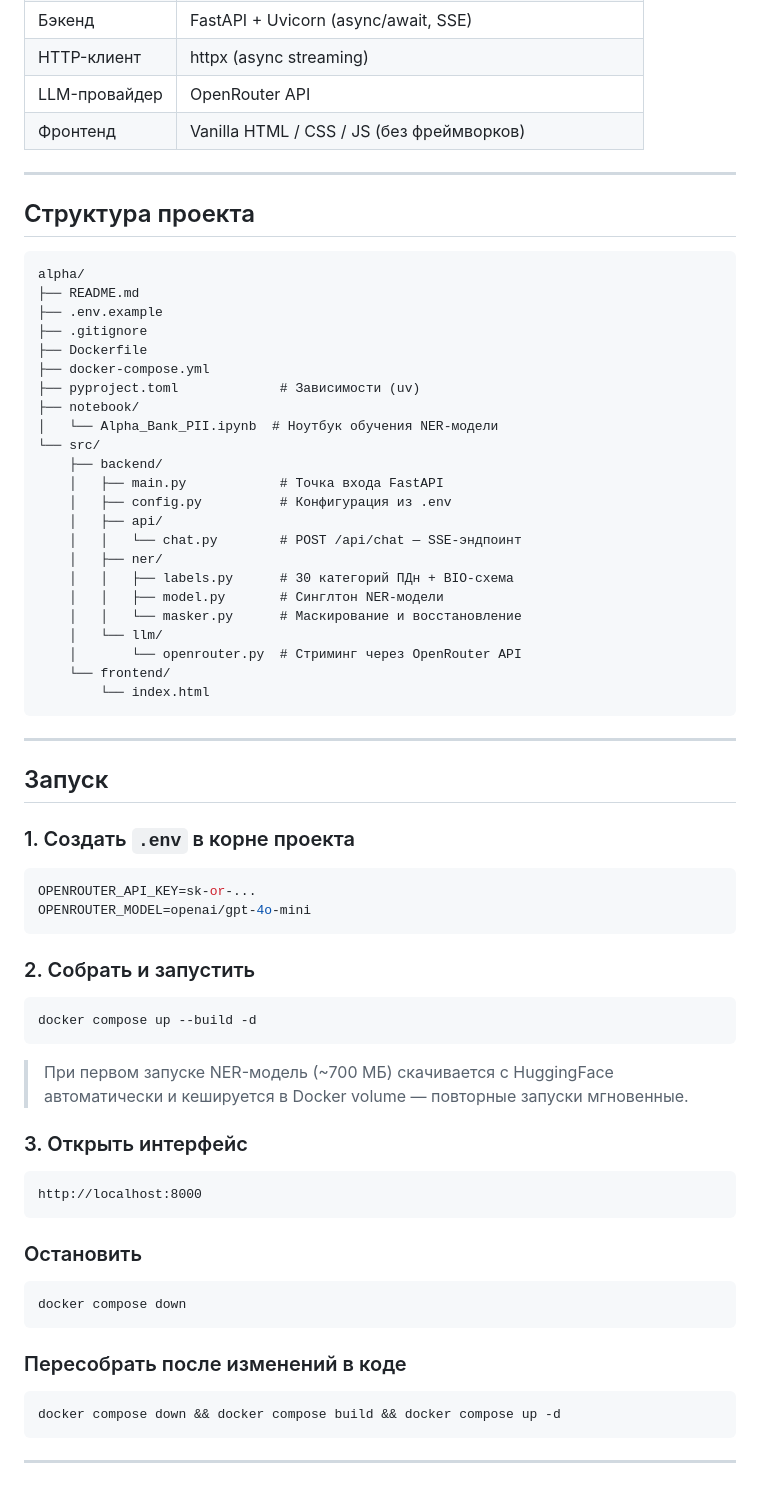
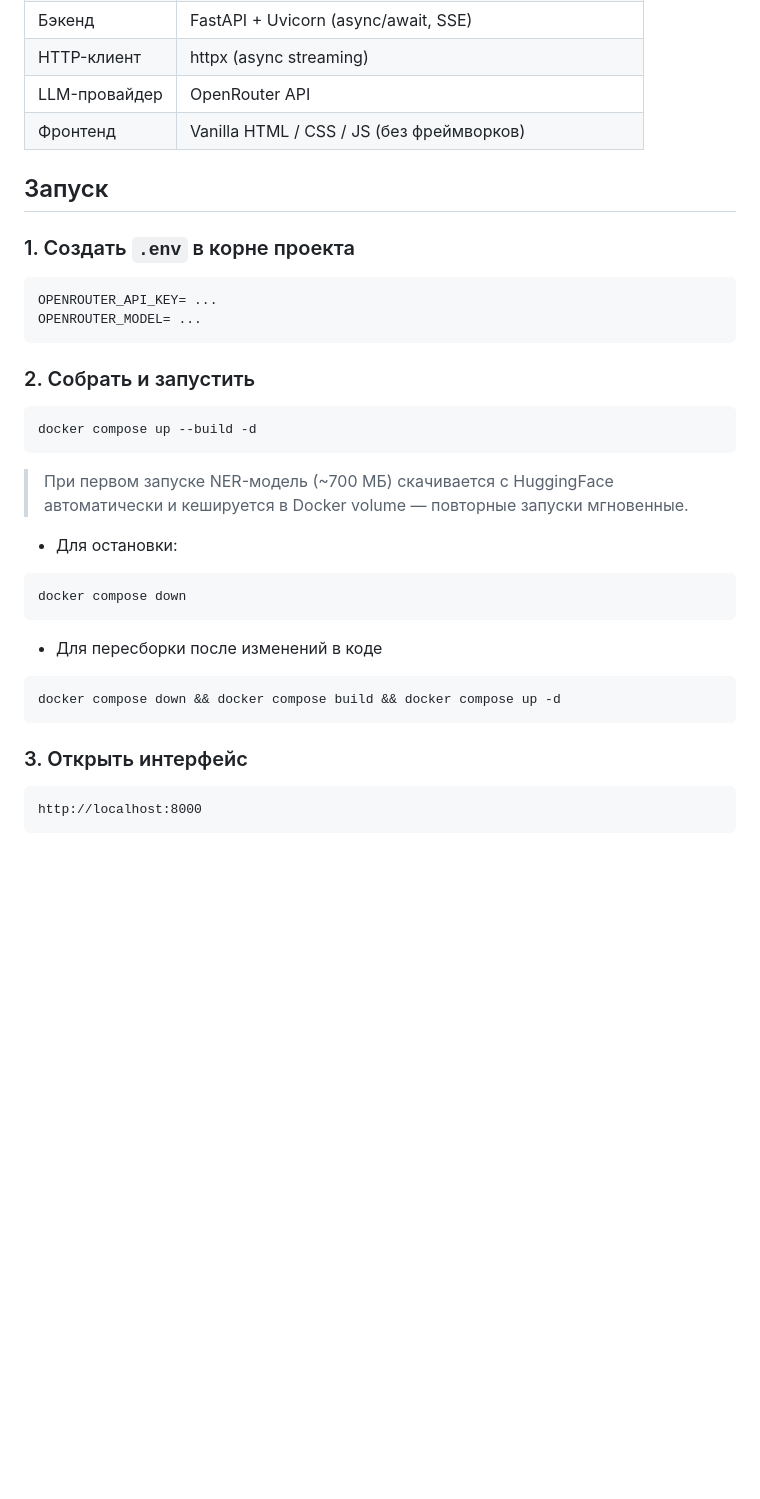
Before and after one commit to dmitrievaaxx/alfabank-hackathon-pii, a Markdown page: README.md, the part around one of its changes. GitHub-like rendering; blank space fills up the shorter version.

````diff
--- a/README.md
+++ b/README.md
@@ -96,45 +54,14 @@
 | LLM-провайдер | OpenRouter API |
 | Фронтенд | Vanilla HTML / CSS / JS (без фреймворков) |
 
----
-
-## Структура проекта
-
-```
-alpha/
-├── README.md
-├── .env.example
-├── .gitignore
-├── Dockerfile
-├── docker-compose.yml
-├── pyproject.toml             # Зависимости (uv)
-├── notebook/
-│   └── Alpha_Bank_PII.ipynb  # Ноутбук обучения NER-модели
-└── src/
-    ├── backend/
-    │   ├── main.py            # Точка входа FastAPI
-    │   ├── config.py          # Конфигурация из .env
-    │   ├── api/
-    │   │   └── chat.py        # POST /api/chat — SSE-эндпоинт
-    │   ├── ner/
-    │   │   ├── labels.py      # 30 категорий ПДн + BIO-схема
-    │   │   ├── model.py       # Синглтон NER-модели
-    │   │   └── masker.py      # Маскирование и восстановление
-    │   └── llm/
-    │       └── openrouter.py  # Стриминг через OpenRouter API
-    └── frontend/
-        └── index.html
-```
-
----
 
 ## Запуск
 
 ### 1. Создать `.env` в корне проекта
 
 ```env
-OPENROUTER_API_KEY=sk-or-...
-OPENROUTER_MODEL=openai/gpt-4o-mini
+OPENROUTER_API_KEY= ...
+OPENROUTER_MODEL= ...
 ```
 
 ### 2. Собрать и запустить
@@ -145,22 +72,20 @@ docker compose up --build -d
 
 > При первом запуске NER-модель (~700 МБ) скачивается с HuggingFace автоматически и кешируется в Docker volume — повторные запуски мгновенные.
 
+- Для остановки:
+
+```bash
+docker compose down
+```
+
+- Для пересборки после изменений в коде
+
+```bash
+docker compose down && docker compose build && docker compose up -d
+```
+
 ### 3. Открыть интерфейс
 
 ```
 http://localhost:8000
 ```
-
-### Остановить
-
-```bash
-docker compose down
-```
-
-### Пересобрать после изменений в коде
-
-```bash
-docker compose down && docker compose build && docker compose up -d
-```
-
----
````
Also changed, not shown: other parts of README.md (+8 -50 lines).
